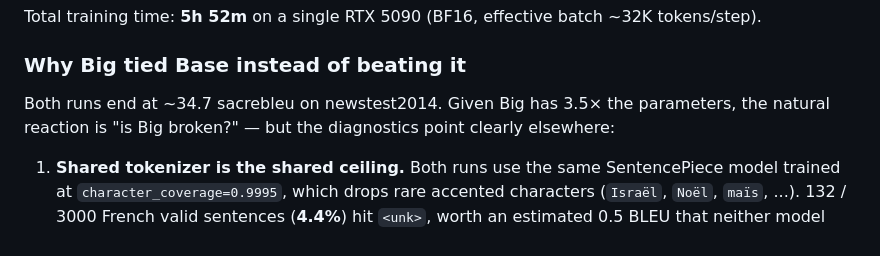
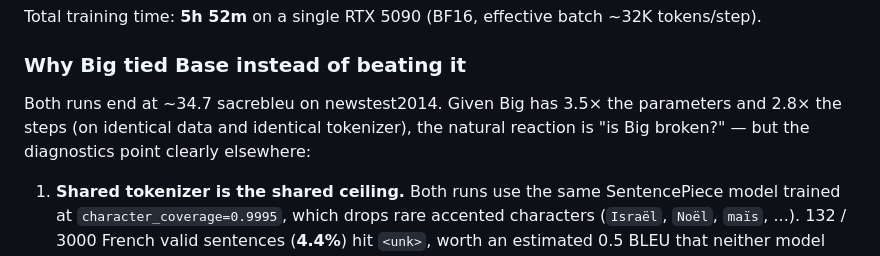
Before and after one commit to Euswbnix/Machine_translation, a Markdown page: README.md, the part around one of its changes. Rendered like a GitHub page.

```diff
--- a/README.md
+++ b/README.md
@@ -486,8 +486,9 @@ Total training time: **5h 52m** on a single RTX 5090 (BF16, effective batch
 ### Why Big tied Base instead of beating it
 
 Both runs end at ~34.7 sacrebleu on newstest2014. Given Big has 3.5× the
-parameters, the natural reaction is "is Big broken?" — but the diagnostics
-point clearly elsewhere:
+parameters and 2.8× the steps (on identical data and identical tokenizer),
+the natural reaction is "is Big broken?" — but the diagnostics point
+clearly elsewhere:
 
 1. **Shared tokenizer is the shared ceiling.** Both runs use the same
    SentencePiece model trained at `character_coverage=0.9995`, which drops
```
Also changed, not shown: other parts of README.md (+20 -14 lines).
